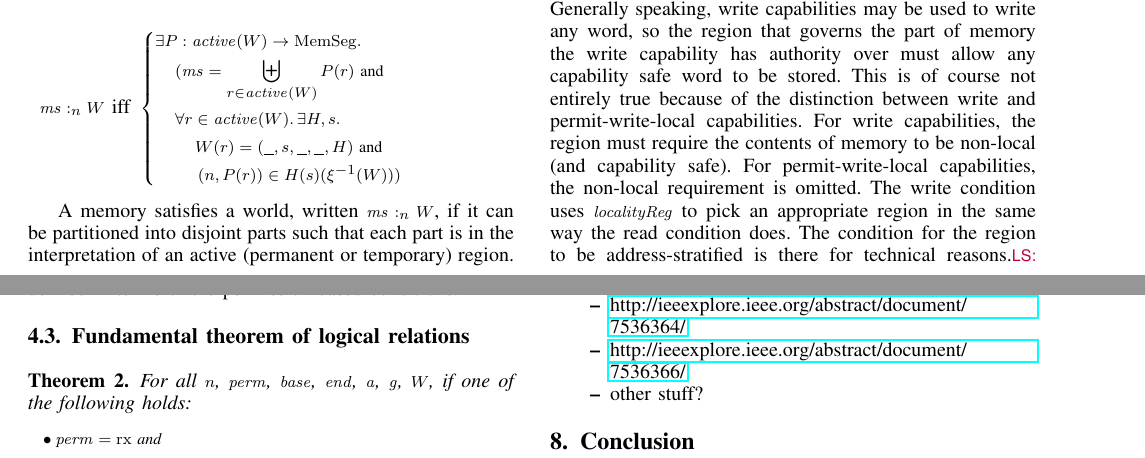
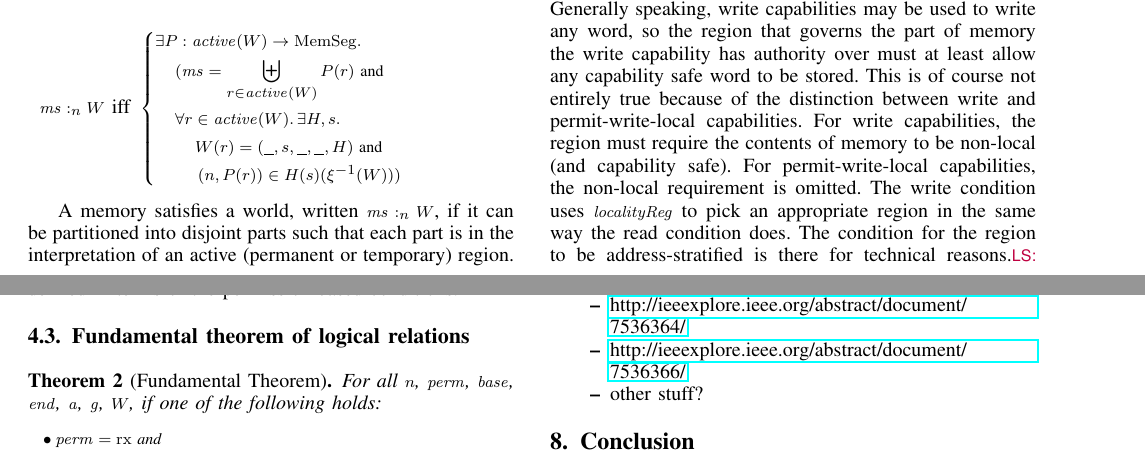
Before and after one commit to dominiquedevriese/capability-machine-reasoning-on-paper, a LaTeX paper (csf-2017/paper.tex): two parts of pages 4 and 5 of 6, joined at a grey line, cut so that both start at the same text. Compiled offline with pdfLaTeX; a missing font is replaced by an installed copy or a similar font; a LaTeX package or settings file that is missing is left out.

Commit message:
small corrections in the LR part

```diff
--- a/csf-2017/paper.tex
+++ b/csf-2017/paper.tex
@@ -1338,7 +1338,7 @@ For a capability with a write permission, $\writeCond{}$ must be
 satisfied for the capability's range of authority. Generally speaking,
 write capabilities may be used to write any word, so the region that
 governs the part of memory the write capability has authority over
-must allow any capability safe word to be stored.
+must at least allow any capability safe word to be stored.
 This is of course not entirely true because of the distinction between
 write and permit-write-local capabilities. For write capabilities, the
 region must require the contents of memory to be non-local (and
@@ -1376,7 +1376,7 @@ is defined in terms of the permission-based conditions.
 
 \subsection{Fundamental theorem of logical relations}
 
-\begin{theorem}
+\begin{theorem}[Fundamental Theorem]
   \label{thm:ftlr}
   For all $n$, $\perm$, $\start$, $\addrend$, $\addr$, $\gl$, $W$, if one of the following holds:
   \begin{align*}
```
